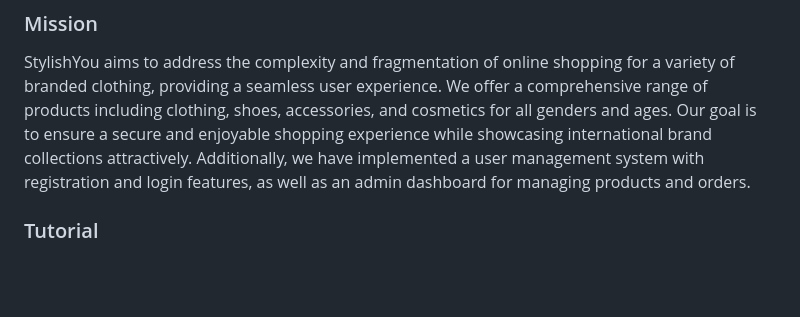
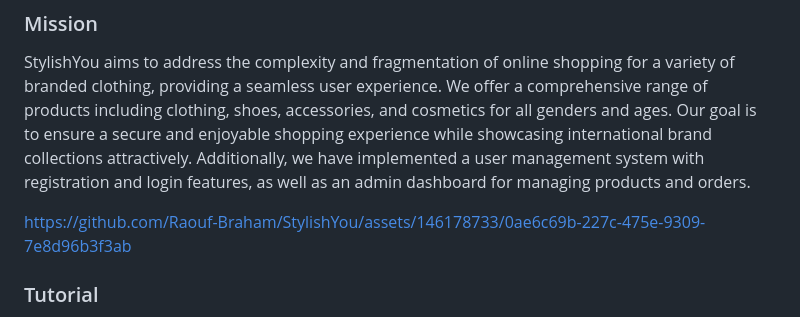
Before and after one commit to Raouf-Braham/StylishYou, a Markdown page: README.md, the part around the change. GitHub-like rendering; blank space fills up the shorter version.

```diff
--- a/README.md
+++ b/README.md
@@ -81,6 +81,8 @@
 <!-- Mission -->
 ### Mission
 StylishYou aims to address the complexity and fragmentation of online shopping for a variety of branded clothing, providing a seamless user experience. We offer a comprehensive range of products including clothing, shoes, accessories, and cosmetics for all genders and ages. Our goal is to ensure a secure and enjoyable shopping experience while showcasing international brand collections attractively. Additionally, we have implemented a user management system with registration and login features, as well as an admin dashboard for managing products and orders.
+
+https://github.com/Raouf-Braham/StylishYou/assets/146178733/0ae6c69b-227c-475e-9309-7e8d96b3f3ab
 
 <!-- Tutorial -->
 ### Tutorial
```
